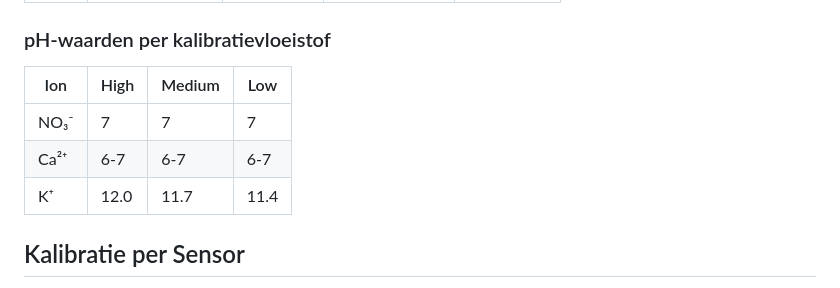
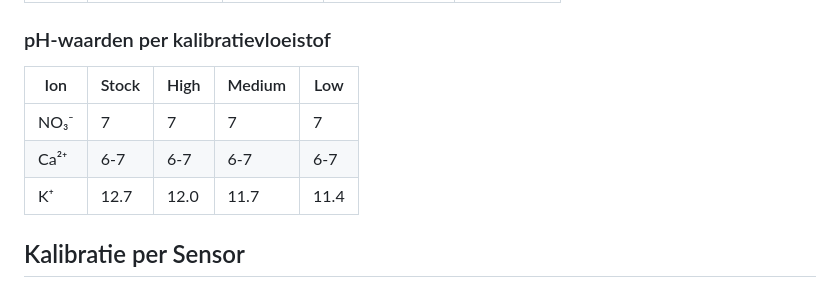
Before and after one commit to Vertical-Farming-IB3/Plan-T, a Markdown page: Water/Chemische_probes.md, the part around the change. GitHub-like rendering.

Commit message:
pH stockoplossing

```diff
--- a/Water/Chemische_probes.md
+++ b/Water/Chemische_probes.md
@@ -34,11 +34,11 @@ Dit komt overeen met de onderstaande concentraties. Hiermee kalibreren we onze s
 
 ### pH-waarden per kalibratievloeistof
 
-| Ion   | High  | Medium | Low  |
-|-------|-------|--------|------|
-| NO₃⁻  | 7     | 7      | 7    |
-| Ca²⁺  | 6-7   | 6-7    | 6-7  |
-| K⁺    | 12.0  | 11.7   | 11.4 |
+| Ion   | Stock | High  | Medium | Low  |
+|-------|-------|-------|--------|------|
+| NO₃⁻  | 7     | 7     | 7      | 7    |
+| Ca²⁺  | 6-7   | 6-7   | 6-7    | 6-7  |
+| K⁺    | 12.7  | 12.0  | 11.7   | 11.4 |
 
 
 ## Kalibratie per Sensor
```
